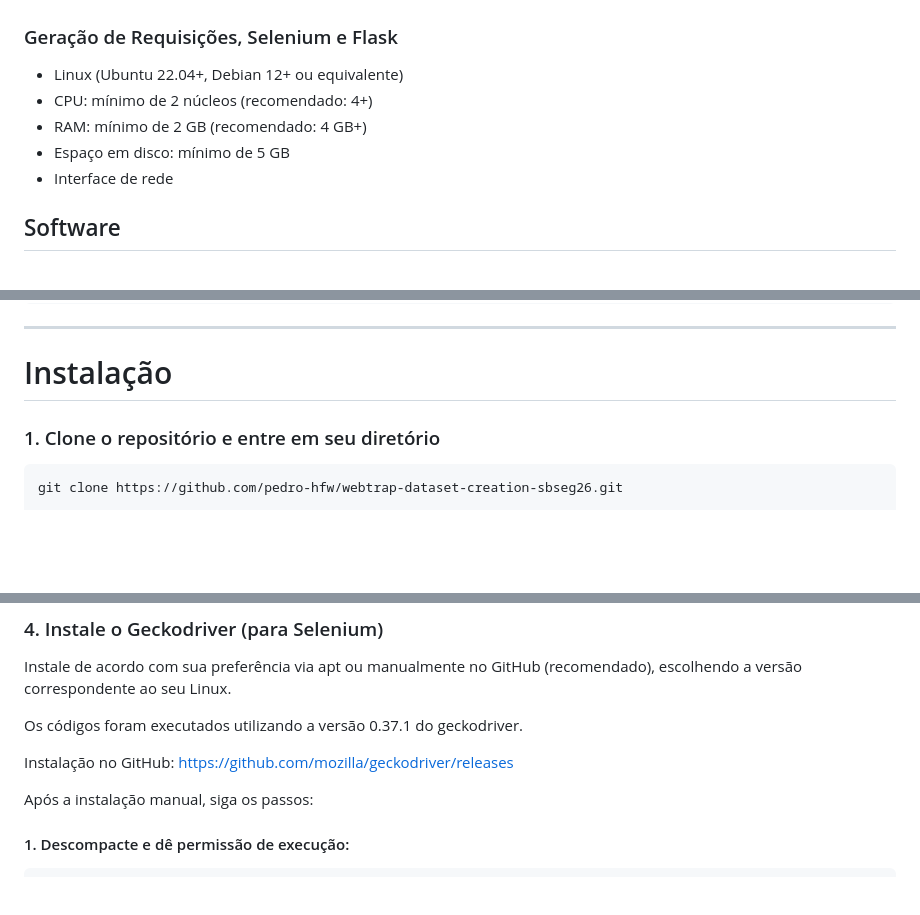
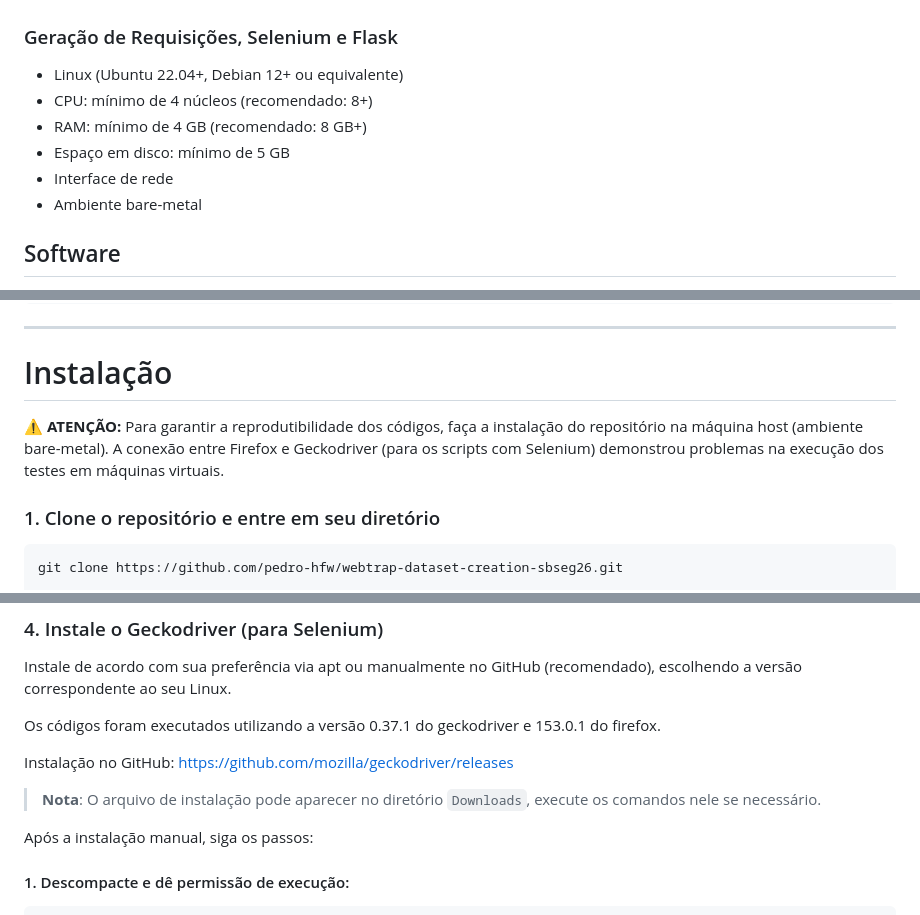
Before and after one commit to pedro-hfw/webtrap-dataset-creation-sbseg26, a Markdown page: README.md, 3 parts joined by grey strips. GitHub-like rendering; blank space fills up the shorter version.

Commit message:
added new dependency

````diff
--- a/README.md
+++ b/README.md
@@ -41,11 +41,11 @@ Este README está organizado da seguinte forma:
 ### Geração de Requisições, Selenium e Flask
 
 - Linux (Ubuntu 22.04+, Debian 12+ ou equivalente)
-- CPU: mínimo de 2 núcleos (recomendado: 4+)
-- RAM: mínimo de 2 GB (recomendado: 4 GB+)
+- CPU: mínimo de 4 núcleos (recomendado: 8+)
+- RAM: mínimo de 4 GB (recomendado: 8 GB+)
 - Espaço em disco: mínimo de 5 GB
 - Interface de rede
-
+- Ambiente bare-metal
 
 ## Software
 
@@ -183,6 +183,8 @@ webtrap-dataset-creation-sbseg26/
 
 # Instalação
 
+⚠️ **ATENÇÃO:** Para garantir a reprodutibilidade dos códigos, faça a instalação do repositório na máquina host (ambiente bare-metal). A conexão entre Firefox e Geckodriver (para os scripts com Selenium) demonstrou problemas na execução dos testes em máquinas virtuais.
+
 ### 1. Clone o repositório e entre em seu diretório
 
 ```bash
@@ -244,9 +246,11 @@ No final, é necessário que `rockyou.txt` esteja na mesma pasta que os geradore
 
 Instale de acordo com sua preferência via apt ou manualmente no GitHub (recomendado), escolhendo a versão correspondente ao seu Linux.
 
-Os códigos foram executados utilizando a versão 0.37.1 do geckodriver.
+Os códigos foram executados utilizando a versão 0.37.1 do geckodriver e 153.0.1 do firefox.
 
 Instalação no GitHub: https://github.com/mozilla/geckodriver/releases
+
+> **Nota**: O arquivo de instalação pode aparecer no diretório `Downloads`, execute os comandos nele se necessário.
 
 Após a instalação manual, siga os passos:
 
````
